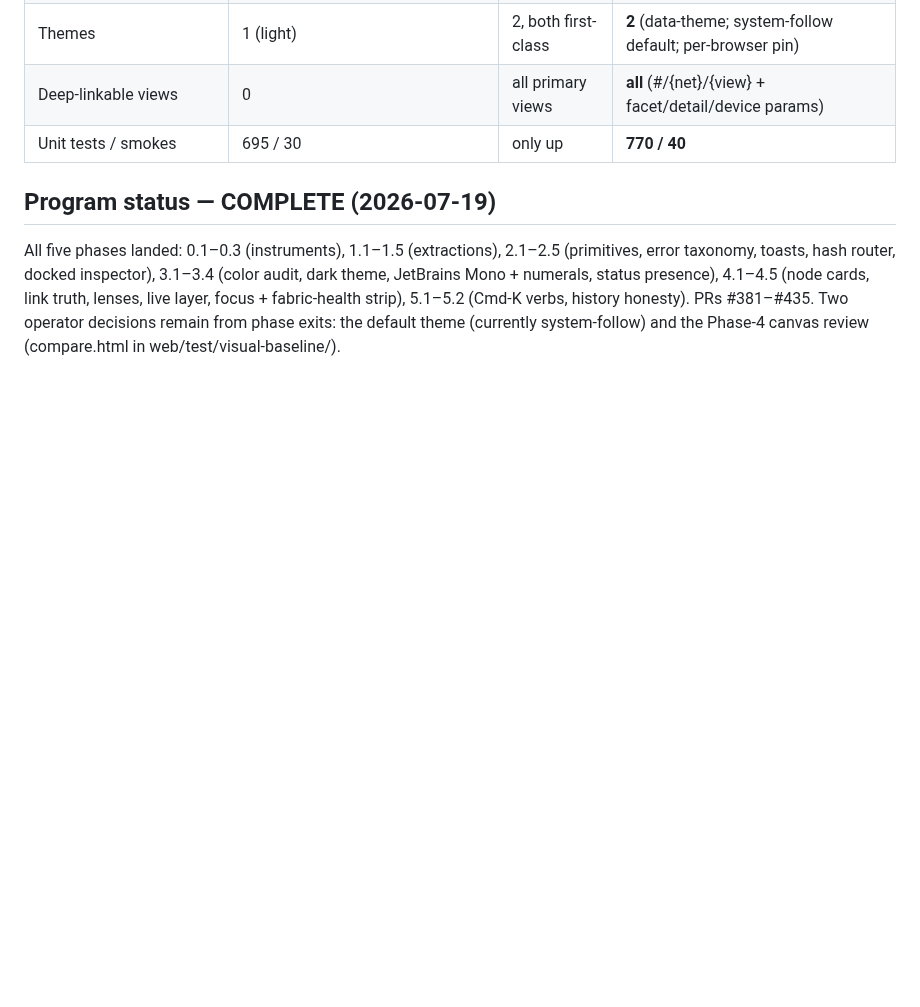
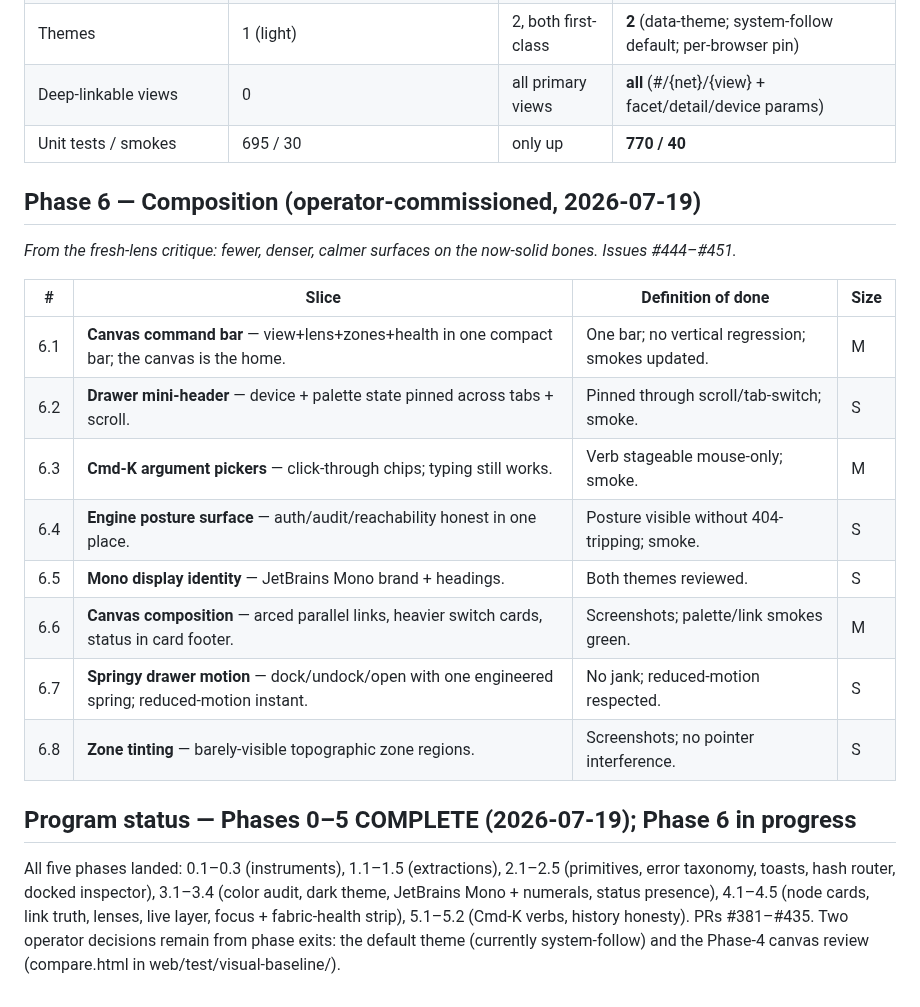
Before and after one commit to aldrin-isaac/newtcon, a Markdown page: docs/console-uplift-plan.md, the part around the change. Rendered like a GitHub page; blank space fills up the shorter version.

Commit message:
docs(uplift): Phase 6 — composition (operator-commissioned, #444-#451)
Co-Authored-By: Claude Fable 5 <noreply@anthropic.com>

```diff
--- a/docs/console-uplift-plan.md
+++ b/docs/console-uplift-plan.md
@@ -178,7 +178,23 @@ later re-earns scope at its phase boundary.
 | Deep-linkable views | 0 | all primary views | **all** (#/{net}/{view} + facet/detail/device params) |
 | Unit tests / smokes | 695 / 30 | only up | **770 / 40** |
 
-## Program status — COMPLETE (2026-07-19)
+## Phase 6 — Composition (operator-commissioned, 2026-07-19)
+
+*From the fresh-lens critique: fewer, denser, calmer surfaces on the
+now-solid bones. Issues #444–#451.*
+
+| # | Slice | Definition of done | Size |
+|---|-------|--------------------|------|
+| 6.1 | **Canvas command bar** — view+lens+zones+health in one compact bar; the canvas is the home. | One bar; no vertical regression; smokes updated. | M |
+| 6.2 | **Drawer mini-header** — device + palette state pinned across tabs + scroll. | Pinned through scroll/tab-switch; smoke. | S |
+| 6.3 | **Cmd-K argument pickers** — click-through chips; typing still works. | Verb stageable mouse-only; smoke. | M |
+| 6.4 | **Engine posture surface** — auth/audit/reachability honest in one place. | Posture visible without 404-tripping; smoke. | S |
+| 6.5 | **Mono display identity** — JetBrains Mono brand + headings. | Both themes reviewed. | S |
+| 6.6 | **Canvas composition** — arced parallel links, heavier switch cards, status in card footer. | Screenshots; palette/link smokes green. | M |
+| 6.7 | **Springy drawer motion** — dock/undock/open with one engineered spring; reduced-motion instant. | No jank; reduced-motion respected. | S |
+| 6.8 | **Zone tinting** — barely-visible topographic zone regions. | Screenshots; no pointer interference. | S |
+
+## Program status — Phases 0–5 COMPLETE (2026-07-19); Phase 6 in progress
 
 All five phases landed: 0.1–0.3 (instruments), 1.1–1.5 (extractions),
 2.1–2.5 (primitives, error taxonomy, toasts, hash router, docked
```
